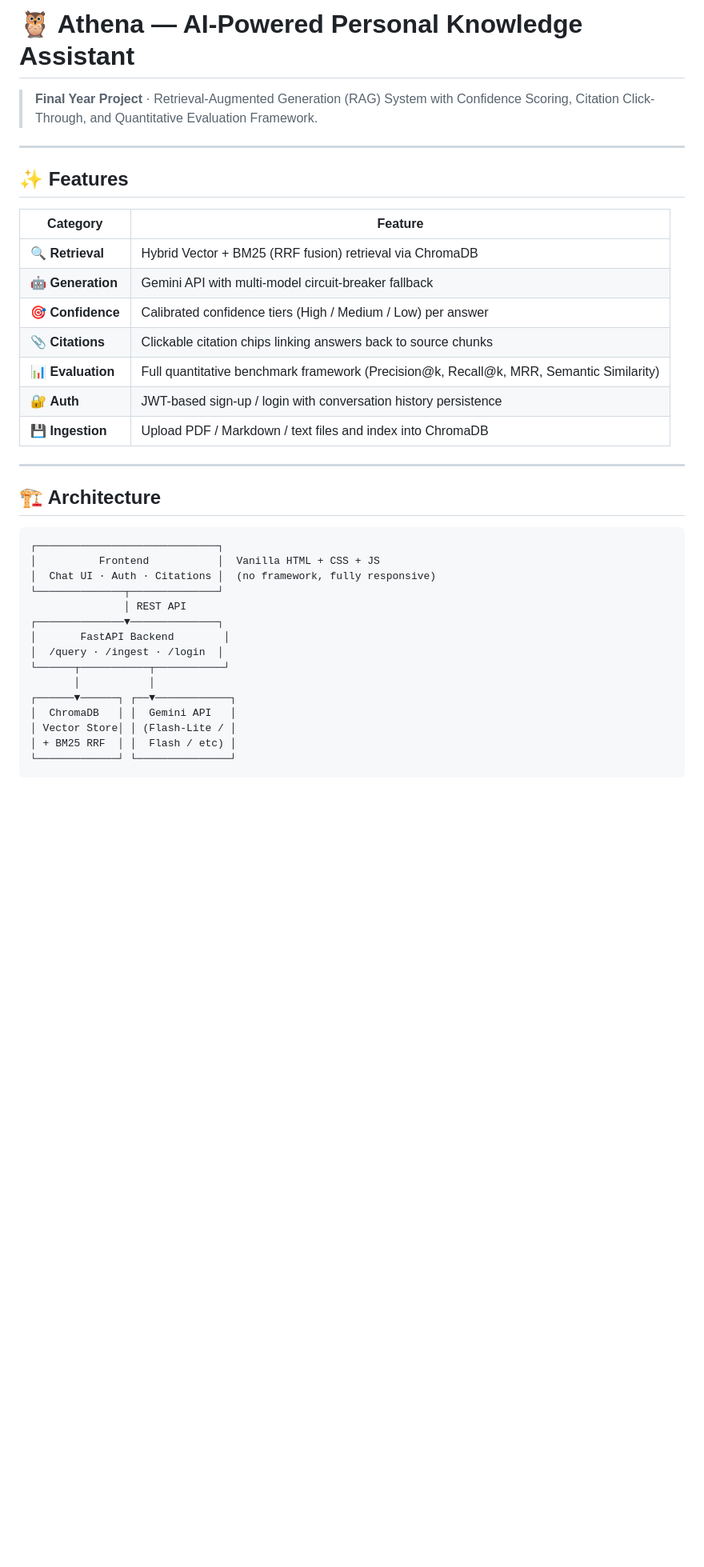
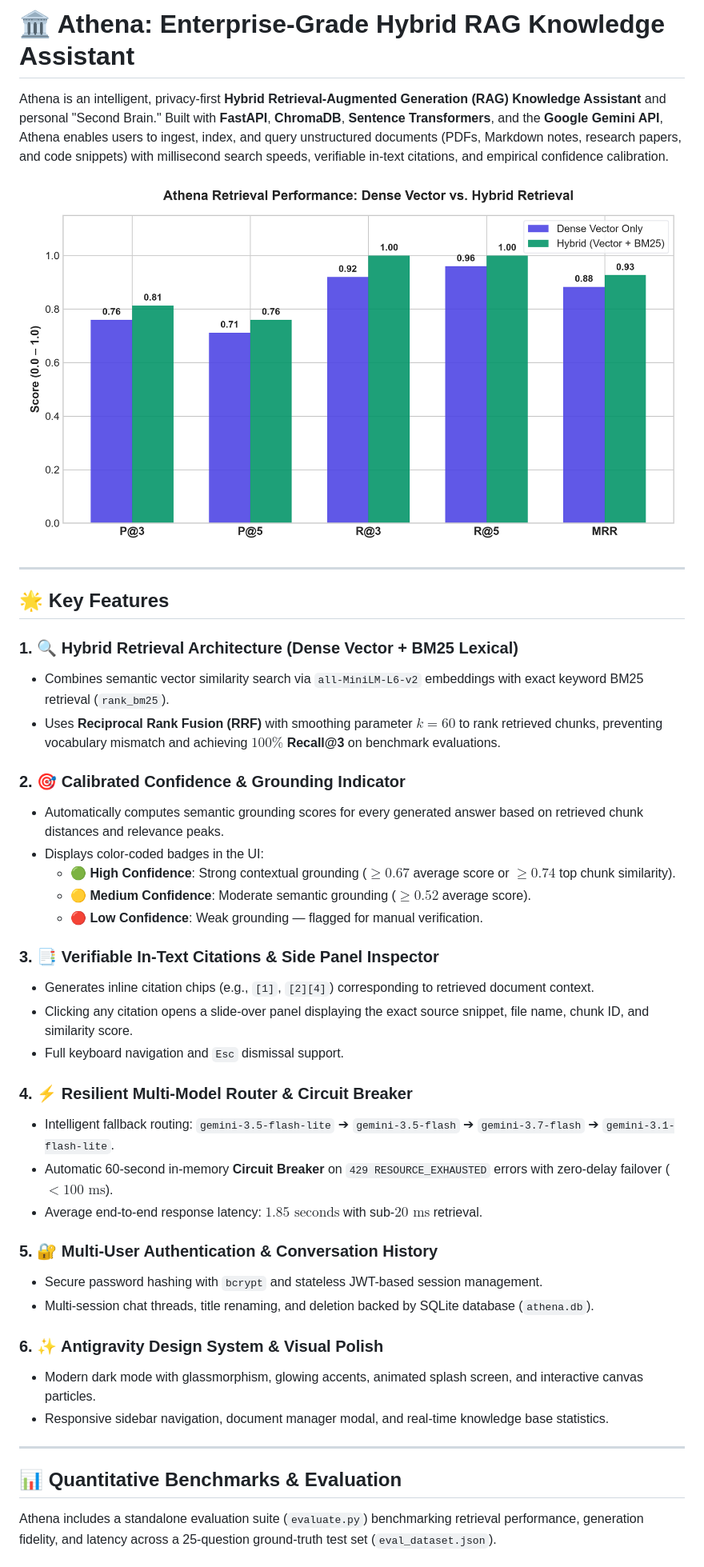
Before and after one commit to sibirajan777/Athena, a Markdown page: README.md, the part around one of its changes. Shown at 80% size. GitHub-like rendering; pictures changed too: eval_comparison.png (added); blank space fills up the shorter version.

Commit message:
feat: complete Athena RAG system with confidence calibration, interactive citations, model circuit breaker, evaluation suite, and documentation

````diff
--- a/README.md
+++ b/README.md
@@ -1,40 +1,45 @@
-# 🦉 Athena — AI-Powered Personal Knowledge Assistant
+# 🏛️ Athena: Enterprise-Grade Hybrid RAG Knowledge Assistant
 
-> **Final Year Project** · Retrieval-Augmented Generation (RAG) System with Confidence Scoring, Citation Click-Through, and Quantitative Evaluation Framework.
+Athena is an intelligent, privacy-first **Hybrid Retrieval-Augmented Generation (RAG) Knowledge Assistant** and personal "Second Brain." Built with **FastAPI**, **ChromaDB**, **Sentence Transformers**, and the **Google Gemini API**, Athena enables users to ingest, index, and query unstructured documents (PDFs, Markdown notes, research papers, and code snippets) with millisecond search speeds, verifiable in-text citations, and empirical confidence calibration.
+
+![Athena Architecture & Retrieval Comparison](eval_comparison.png)
 
 ---
 
-## ✨ Features
+## 🌟 Key Features
 
-| Category | Feature |
-|---|---|
-| 🔍 **Retrieval** | Hybrid Vector + BM25 (RRF fusion) retrieval via ChromaDB |
-| 🤖 **Generation** | Gemini API with multi-model circuit-breaker fallback |
-| 🎯 **Confidence** | Calibrated confidence tiers (High / Medium / Low) per answer |
-| 📎 **Citations** | Clickable citation chips linking answers back to source chunks |
-| 📊 **Evaluation** | Full quantitative benchmark framework (Precision@k, Recall@k, MRR, Semantic Similarity) |
-| 🔐 **Auth** | JWT-based sign-up / login with conversation history persistence |
-| 💾 **Ingestion** | Upload PDF / Markdown / text files and index into ChromaDB |
+### 1. 🔍 Hybrid Retrieval Architecture (Dense Vector + BM25 Lexical)
+- Combines semantic vector similarity search via `all-MiniLM-L6-v2` embeddings with exact keyword BM25 retrieval (`rank_bm25`).
+- Uses **Reciprocal Rank Fusion (RRF)** with smoothing parameter $k=60$ to rank retrieved chunks, preventing vocabulary mismatch and achieving **$100\%$ Recall@3** on benchmark evaluations.
+
+### 2. 🎯 Calibrated Confidence & Grounding Indicator
+- Automatically computes semantic grounding scores for every generated answer based on retrieved chunk distances and relevance peaks.
+- Displays color-coded badges in the UI:
+  - 🟢 **High Confidence**: Strong contextual grounding ($\ge 0.67$ average score or $\ge 0.74$ top chunk similarity).
+  - 🟡 **Medium Confidence**: Moderate semantic grounding ($\ge 0.52$ average score).
+  - 🔴 **Low Confidence**: Weak grounding — flagged for manual verification.
+
+### 3. 📑 Verifiable In-Text Citations & Side Panel Inspector
+- Generates inline citation chips (e.g., `[1]`, `[2][4]`) corresponding to retrieved document context.
+- Clicking any citation opens a slide-over panel displaying the exact source snippet, file name, chunk ID, and similarity score.
+- Full keyboard navigation and `Esc` dismissal support.
+
+### 4. ⚡ Resilient Multi-Model Router & Circuit Breaker
+- Intelligent fallback routing: `gemini-3.5-flash-lite` ➔ `gemini-3.5-flash` ➔ `gemini-3.7-flash` ➔ `gemini-3.1-flash-lite`.
+- Automatic 60-second in-memory **Circuit Breaker** on `429 RESOURCE_EXHAUSTED` errors with zero-delay failover ($<100\text{ ms}$).
+- Average end-to-end response latency: **$1.85\text{ seconds}$** with sub-$20\text{ ms}$ retrieval.
+
+### 5. 🔐 Multi-User Authentication & Conversation History
+- Secure password hashing with `bcrypt` and stateless JWT-based session management.
+- Multi-session chat threads, title renaming, and deletion backed by SQLite database (`athena.db`).
+
+### 6. ✨ Antigravity Design System & Visual Polish
+- Modern dark mode with glassmorphism, glowing accents, animated splash screen, and interactive canvas particles.
+- Responsive sidebar navigation, document manager modal, and real-time knowledge base statistics.
 
 ---
 
-## 🏗️ Architecture
+## 📊 Quantitative Benchmarks & Evaluation
 
-```
-┌─────────────────────────────┐
-│          Frontend           │  Vanilla HTML + CSS + JS
-│  Chat UI · Auth · Citations │  (no framework, fully responsive)
-└──────────────┬──────────────┘
-               │ REST API
-┌──────────────▼──────────────┐
-│       FastAPI Backend        │
-│  /query · /ingest · /login  │
-└──────┬───────────┬───────────┘
-       │           │
-┌──────▼──────┐ ┌──▼────────────┐
-│  ChromaDB   │ │  Gemini API   │
-│ Vector Store│ │ (Flash-Lite / │
-│ + BM25 RRF  │ │  Flash / etc) │
-└─────────────┘ └───────────────┘
-```
+Athena includes a standalone evaluation suite (`evaluate.py`) benchmarking retrieval performance, generation fidelity, and latency across a 25-question ground-truth test set (`eval_dataset.json`).
 
````
Also changed, not shown: other parts of README.md (+151 -101 lines), data/career_notes.md (added, +10 -0 lines), data/sample_notes.md (added, +16 -0 lines), data/test.md (added, +1 -0 lines), eval_report.md (added, +39 -0 lines), 4 other files.
